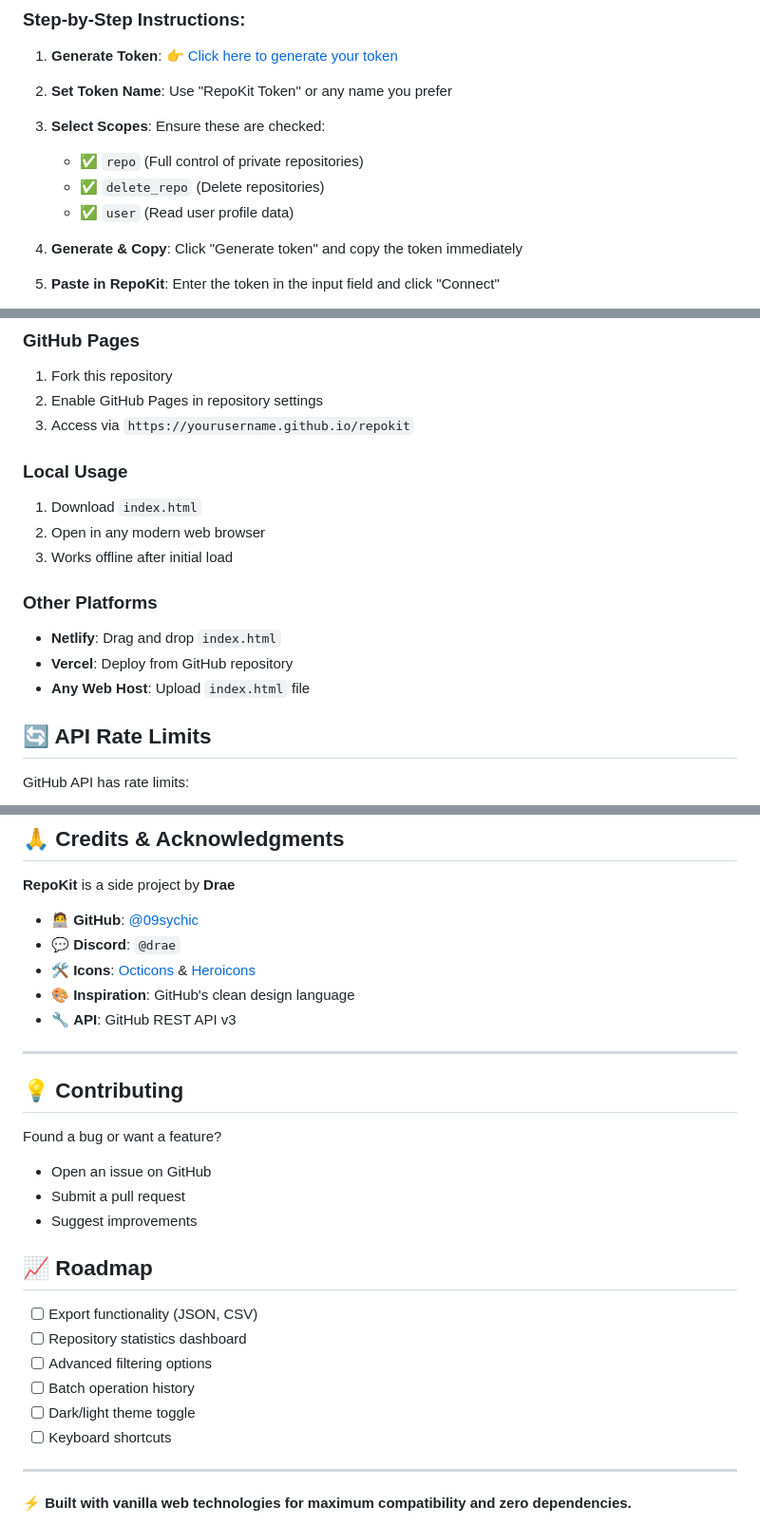
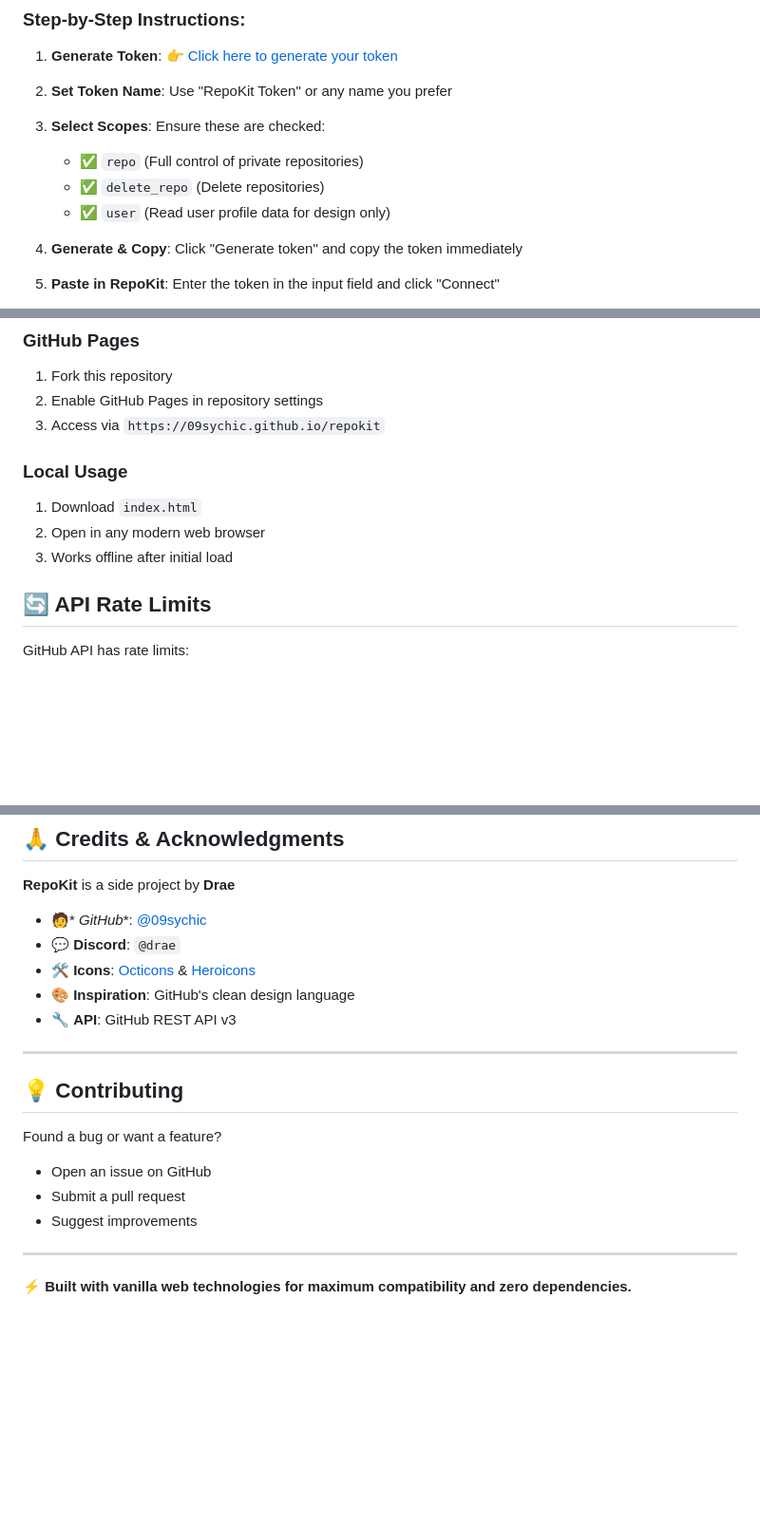
Before and after one commit to 09sychic/RepoKit, a Markdown page: README.md, 3 parts joined by grey strips. Shown at 95% size. GitHub-like rendering; blank space fills up the shorter version.

```diff
--- a/README.md
+++ b/README.md
@@ -38,7 +38,7 @@ To use RepoKit, you'll need a GitHub Personal Access Token with the following sc
 3. **Select Scopes**: Ensure these are checked:
    - ✅ `repo` (Full control of private repositories)
    - ✅ `delete_repo` (Delete repositories)
-   - ✅ `user` (Read user profile data)
+   - ✅ `user` (Read user profile data for design only)
 
 4. **Generate & Copy**: Click "Generate token" and copy the token immediately
 
@@ -138,17 +138,13 @@ RepoKit/
 ### GitHub Pages
 1. Fork this repository
 2. Enable GitHub Pages in repository settings
-3. Access via `https://yourusername.github.io/repokit`
+3. Access via `https://09sychic.github.io/repokit`
 
 ### Local Usage
 1. Download `index.html`
 2. Open in any modern web browser
 3. Works offline after initial load
 
-### Other Platforms
-- **Netlify**: Drag and drop `index.html`
-- **Vercel**: Deploy from GitHub repository
-- **Any Web Host**: Upload `index.html` file
 
 ## 🔄 API Rate Limits
 
@@ -189,7 +185,7 @@ MIT License - Feel free to use, modify, and distribute.
 
 **RepoKit** is a side project by **Drae**
 
-- 🧑‍💻 **GitHub**: [@09sychic](https://github.com/09sychic)
+- 🧑‍* *GitHub**: [@09sychic](https://github.com/09sychic)
 - 💬 **Discord**: `@drae`
 - 🛠️ **Icons**: [Octicons](https://primer.style/octicons) & [Heroicons](https://heroicons.com)
 - 🎨 **Inspiration**: GitHub's clean design language
@@ -204,14 +200,6 @@ Found a bug or want a feature?
 - Submit a pull request
 - Suggest improvements
 
-## 📈 Roadmap
-
-- [ ] Export functionality (JSON, CSV)
-- [ ] Repository statistics dashboard
-- [ ] Advanced filtering options
-- [ ] Batch operation history
-- [ ] Dark/light theme toggle
-- [ ] Keyboard shortcuts
 
 ---
 
```
